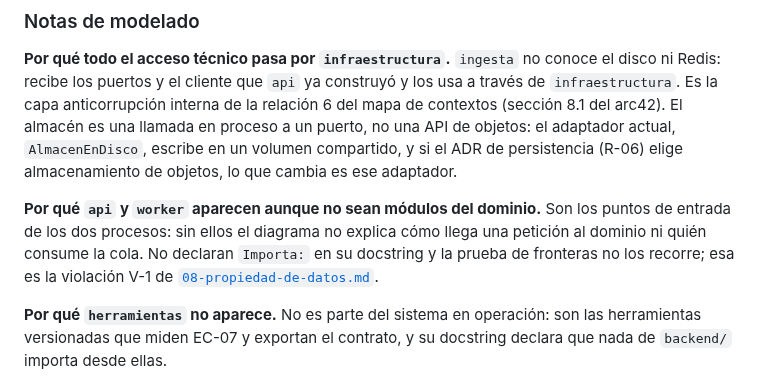
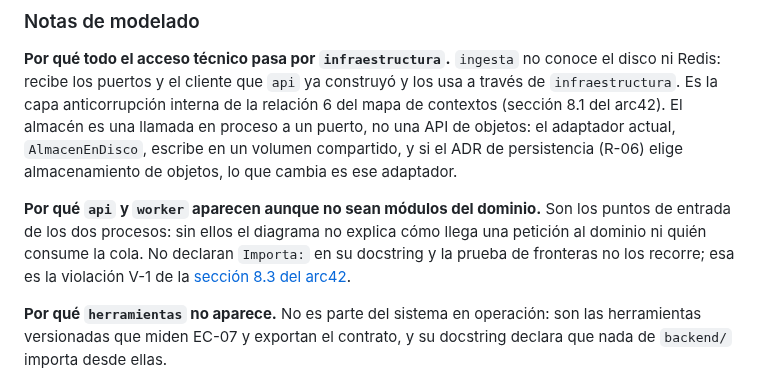
Before and after one commit to ISCOUTB/AS_202620_Sistema-de-calificacion-automatica, a Markdown page: docs/c4/doc-c4.md, the part around the change. Drawn GitHub-style.

Commit message:
docs(c4): enlazar la violación V-1 en la sección 8.3 del arc42
El Nivel 3 remitía a 08-propiedad-de-datos.md para la violación V-1. Ese contenido pasa a la sección 8.3 del arc42 y el archivo aparte se retira al final de esta serie, así que el enlace apunta ahora a la 8.3.

```diff
--- a/docs/c4/doc-c4.md
+++ b/docs/c4/doc-c4.md
@@ -568,8 +568,8 @@ persistencia (R-06) elige almacenamiento de objetos, lo que cambia es ese adapta
 **Por qué `api` y `worker` aparecen aunque no sean módulos del dominio.** Son los puntos de
 entrada de los dos procesos: sin ellos el diagrama no explica cómo llega una petición al dominio ni
 quién consume la cola. No declaran `Importa:` en su docstring y la prueba de fronteras no los
-recorre; esa es la violación V-1 de
-[`08-propiedad-de-datos.md`](../arc42/08-propiedad-de-datos.md#violaciones-de-propiedad-de-datos).
+recorre; esa es la violación V-1 de la
+[sección 8.3 del arc42](../arc42/arc42-template-ES.md#83-propiedad-de-datos).
 
 **Por qué `herramientas` no aparece.** No es parte del sistema en operación: son las herramientas
 versionadas que miden EC-07 y exportan el contrato, y su docstring declara que nada de `backend/`
```
